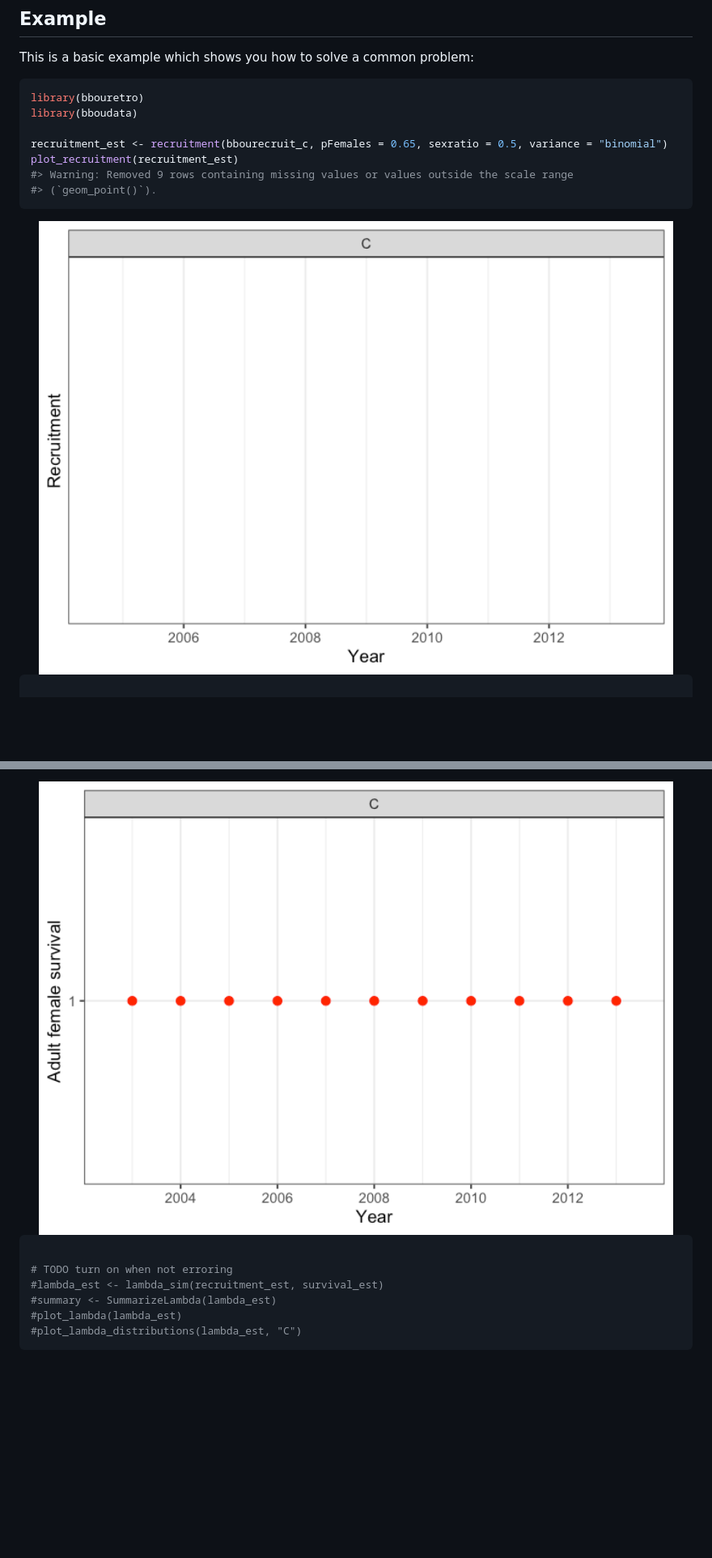
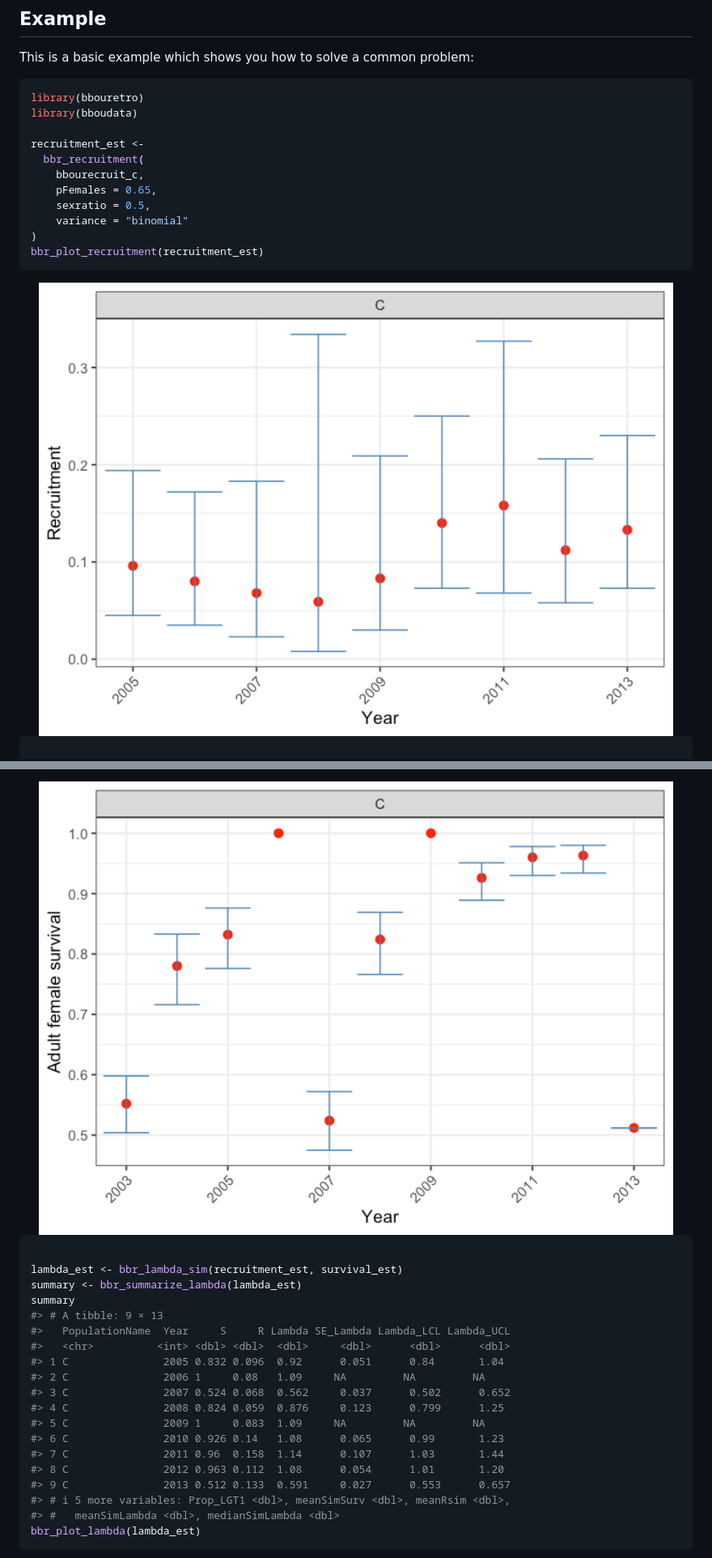
Before and after one commit to poissonconsulting/bbouretro, a Markdown page: README.md, 2 parts joined by grey strips. Shown: that part at 81% size. Drawn GitHub-style; pictures changed too: man/figures/README-unnamed-chunk-4-1.png, man/figures/README-unnamed-chunk-4-2.png; blank space fills up the shorter version.

````diff
--- a/README.md
+++ b/README.md
@@ -37,10 +39,14 @@ This is a basic example which shows you how to solve a common problem:
 library(bbouretro)
 library(bboudata)
 
-recruitment_est <- recruitment(bbourecruit_c, pFemales = 0.65, sexratio = 0.5, variance = "binomial")
-plot_recruitment(recruitment_est)
-#> Warning: Removed 9 rows containing missing values or values outside the scale range
-#> (`geom_point()`).
+recruitment_est <-
+  bbr_recruitment(
+    bbourecruit_c,
+    pFemales = 0.65,
+    sexratio = 0.5,
+    variance = "binomial"
+)
+bbr_plot_recruitment(recruitment_est)
 ```
 
 <img src="man/figures/README-unnamed-chunk-4-1.png" width="100%" />
@@ -143,9 +66,22 @@ plot_survival(survival_est)
 
 ``` r
 
-# TODO turn on when not erroring
-#lambda_est <- lambda_sim(recruitment_est, survival_est)
-#summary <- SummarizeLambda(lambda_est)
-#plot_lambda(lambda_est)
-#plot_lambda_distributions(lambda_est, "C")
+lambda_est <- bbr_lambda_sim(recruitment_est, survival_est)
+summary <- bbr_summarize_lambda(lambda_est)
+summary
+#> # A tibble: 9 × 13
+#>   PopulationName  Year     S     R Lambda SE_Lambda Lambda_LCL Lambda_UCL
+#>   <chr>          <int> <dbl> <dbl>  <dbl>     <dbl>      <dbl>      <dbl>
+#> 1 C               2005 0.832 0.096  0.92      0.051      0.84       1.04
+#> 2 C               2006 1     0.08   1.09     NA         NA         NA
+#> 3 C               2007 0.524 0.068  0.562     0.037      0.502      0.652
+#> 4 C               2008 0.824 0.059  0.876     0.123      0.799      1.25
+#> 5 C               2009 1     0.083  1.09     NA         NA         NA
+#> 6 C               2010 0.926 0.14   1.08      0.065      0.99       1.23
+#> 7 C               2011 0.96  0.158  1.14      0.107      1.03       1.44
+#> 8 C               2012 0.963 0.112  1.08      0.054      1.01       1.20
+#> 9 C               2013 0.512 0.133  0.591     0.027      0.553      0.657
+#> # ℹ 5 more variables: Prop_LGT1 <dbl>, meanSimSurv <dbl>, meanRsim <dbl>,
+#> #   meanSimLambda <dbl>, medianSimLambda <dbl>
+bbr_plot_lambda(lambda_est)
 ```
````
Also changed, not shown: other parts of README.md (+17 -90 lines), man/figures/README-unnamed-chunk-4-3.png (added), man/figures/README-unnamed-chunk-4-4.png (added), 1 other file.
